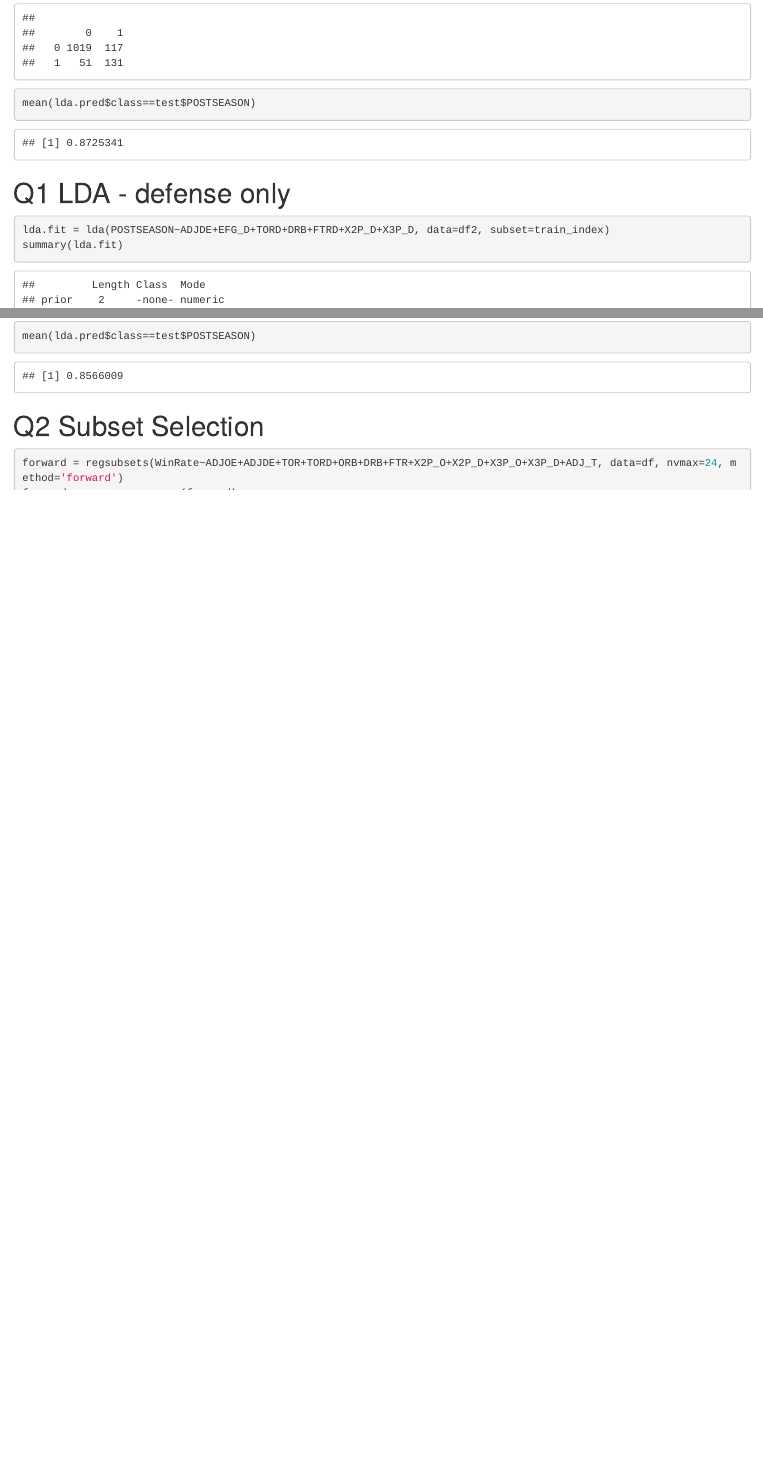
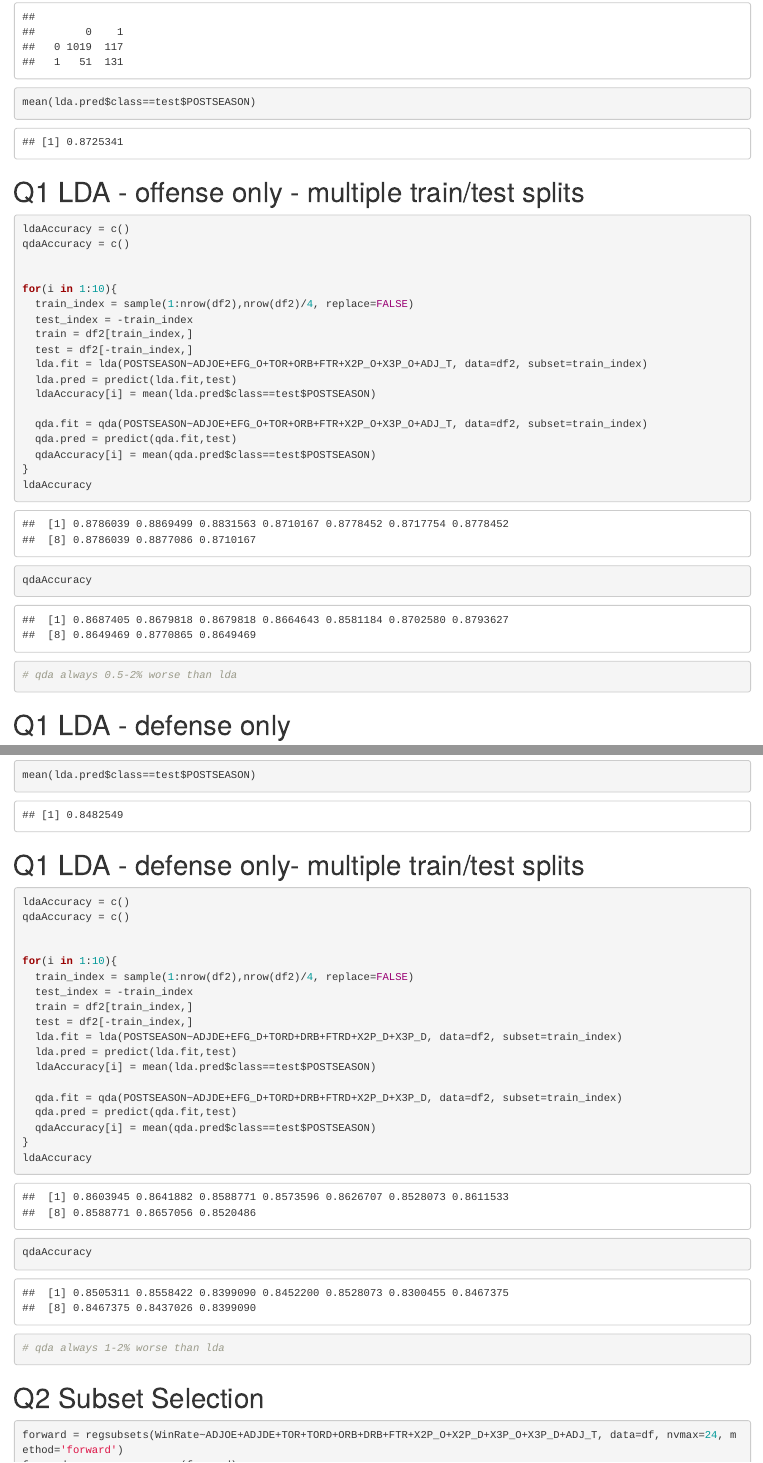
Before and after one commit to shiv-neel/ds301-final-project, an R Markdown document (Analysis.Rmd): the page in a window 1100 px wide, from 5550 px down, and a second part further down, joined at a grey line. Rendered offline with R 4.5, knitr and Pandoc, with nearby package versions; some code elsewhere in the file could not run offline.

Commit message:
Update Analysis.Rmd

````diff
--- a/Analysis.Rmd
+++ b/Analysis.Rmd
@@ -93,17 +93,15 @@ train = df2[train_index,]
 test = df2[-train_index,]
 ```
 
+
 #Q1 logistic regression assumption test
 ```{r}
-cor(df2[,c('ADJOE', #'EFG_O',
+cor(df2[,c('ADJOE', 'EFG_O',
             'TOR',  'ORB',
             'FTR', 'X2P_O', 'X3P_O', 'ADJ_T')])
-
-
-cor(df2[,c('ADJDE','TORD','DRB', 'FTRD','X2P_D','X3P_D')])
+cor(df2[,c('ADJDE','TORD','DRB', 'FTRD','X2P_D', 'EFG_D','X3P_D')])
 #'EFG_D',
 ```
-
 
 # Q1 logistic regression - offense + defense
 ```{r}
@@ -150,7 +148,7 @@ plot(performance(ROCRpred,'tpr','fpr'),colorize=TRUE,
 # Q1 logistic regression - defense only
 ```{r}
 #ADJOE+ADJDE+EFG_O+EFG_D+TOR+TORD+ORB+DRB+FTR+FTRD+X2P_O+X2P_D+X3P_O+X3P_D+ADJ_T
-glm.fit = glm(POSTSEASON~ADJDE+TORD+DRB+FTRD+X2P_D+X3P_D, data=df2, subset=train_index, family='binomial')
+glm.fit = glm(POSTSEASON~ADJDE+TORD+DRB+FTRD+X3P_D, data=df2, subset=train_index, family='binomial')
 summary(glm.fit)
 glm.prob = predict(glm.fit, test,type='response')
 glm.pred = rep(0,nrow(test))
@@ -168,16 +166,17 @@ plot(performance(ROCRpred,'tpr','fpr'),colorize=TRUE,
      print.cutoffs.at=seq(0,1,by=0.05), text.adj=c(-0.2,1.7))
 ```
 
+
 # Q1 - Testing for LDA Assumptions
 ```{r}
 #ADJOE+ADJDE+EFG_O+EFG_D+TOR+TORD+ORB+DRB+FTR+FTRD+X2P_O+X2P_D+X3P_O+X3P_D+ADJ_T
-
-CovMatrix <- cbind(df2$ADJOE, df2$ADJDE, df2$EFG_O, df2$EFG_D, df2$TOR, df2$TORD, df2$ORB, df2$DRB, df2$FTR, df2$FTRD,
+CovOff <- cbind(df2$ADJOE, df2$ADJDE, df2$EFG_O, df2$EFG_D, df2$TOR, df2$TORD, df2$ORB, df2$DRB, df2$FTR, df2$FTRD,
                    df2$X2P_O, df2$X2P_D, df2$X3P_O, df2$X3P_D, df2$ADJ_T)
-cov(CovMatrix)
-```
 
 
+cov(CovOff)
+
+```
 
 # Q1 LDA - offense + defense
 ```{r}
@@ -198,6 +197,34 @@ table(lda.pred$class,test$POSTSEASON)
 mean(lda.pred$class==test$POSTSEASON)
 ```
 
+# Q1 LDA - offense only - multiple train/test splits
+```{r}
+
+ldaAccuracy = c()
+qdaAccuracy = c()
+
+
+for(i in 1:10){
+  train_index = sample(1:nrow(df2),nrow(df2)/4, replace=FALSE)
+  test_index = -train_index
+  train = df2[train_index,]
+  test = df2[-train_index,]
+  lda.fit = lda(POSTSEASON~ADJOE+EFG_O+TOR+ORB+FTR+X2P_O+X3P_O+ADJ_T, data=df2, subset=train_index)
+  lda.pred = predict(lda.fit,test)
+  ldaAccuracy[i] = mean(lda.pred$class==test$POSTSEASON)
+
+  qda.fit = qda(POSTSEASON~ADJOE+EFG_O+TOR+ORB+FTR+X2P_O+X3P_O+ADJ_T, data=df2, subset=train_index)
+  qda.pred = predict(qda.fit,test)
+  qdaAccuracy[i] = mean(qda.pred$class==test$POSTSEASON)
+}
+ldaAccuracy
+qdaAccuracy
+
+# qda always 0.5-2% worse than lda
+
+```
+
+
 
 # Q1 LDA - defense only
 ```{r}
@@ -208,6 +235,31 @@ table(lda.pred$class,test$POSTSEASON)
 mean(lda.pred$class==test$POSTSEASON)
 ```
 
+# Q1 LDA - defense only-  multiple train/test splits
+```{r}
+
+ldaAccuracy = c()
+qdaAccuracy = c()
+
+
+for(i in 1:10){
+  train_index = sample(1:nrow(df2),nrow(df2)/4, replace=FALSE)
+  test_index = -train_index
+  train = df2[train_index,]
+  test = df2[-train_index,]
+  lda.fit = lda(POSTSEASON~ADJDE+EFG_D+TORD+DRB+FTRD+X2P_D+X3P_D, data=df2, subset=train_index)
+  lda.pred = predict(lda.fit,test)
+  ldaAccuracy[i] = mean(lda.pred$class==test$POSTSEASON)
+
+  qda.fit = qda(POSTSEASON~ADJDE+EFG_D+TORD+DRB+FTRD+X2P_D+X3P_D, data=df2, subset=train_index)
+  qda.pred = predict(qda.fit,test)
+  qdaAccuracy[i] = mean(qda.pred$class==test$POSTSEASON)
+}
+ldaAccuracy
+qdaAccuracy
+
+# qda always 1-2% worse than lda
+```
 
 
 # Q2 Subset Selection
````
